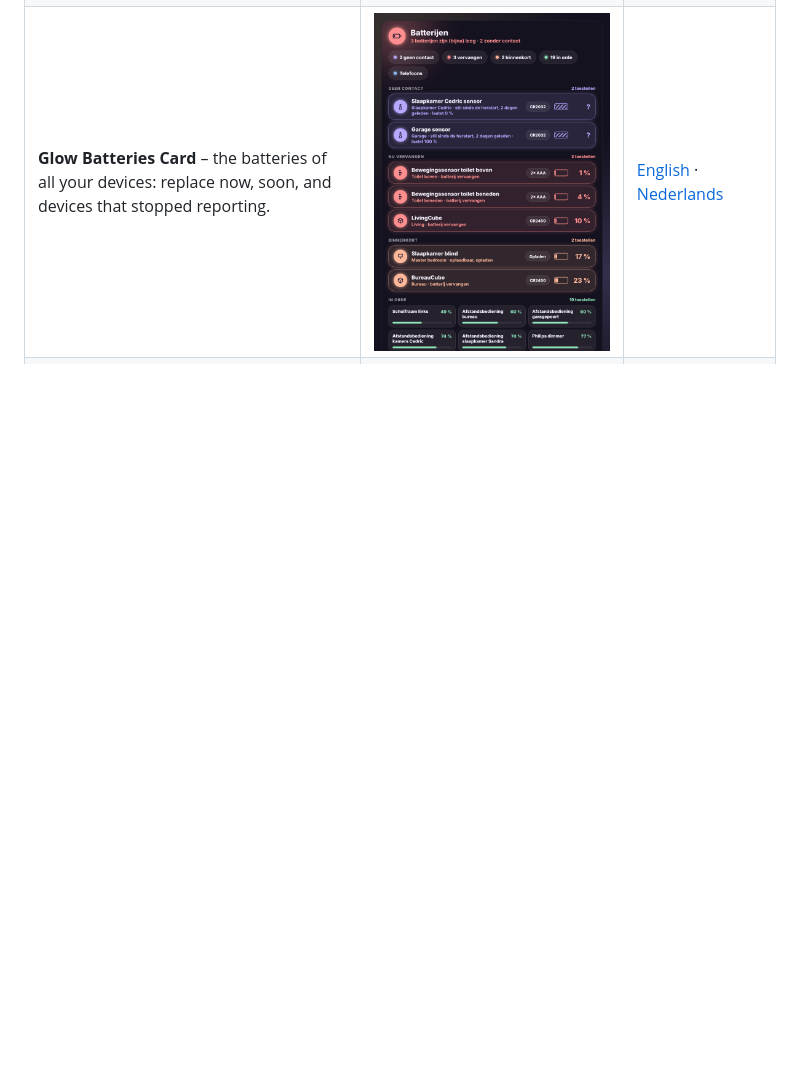
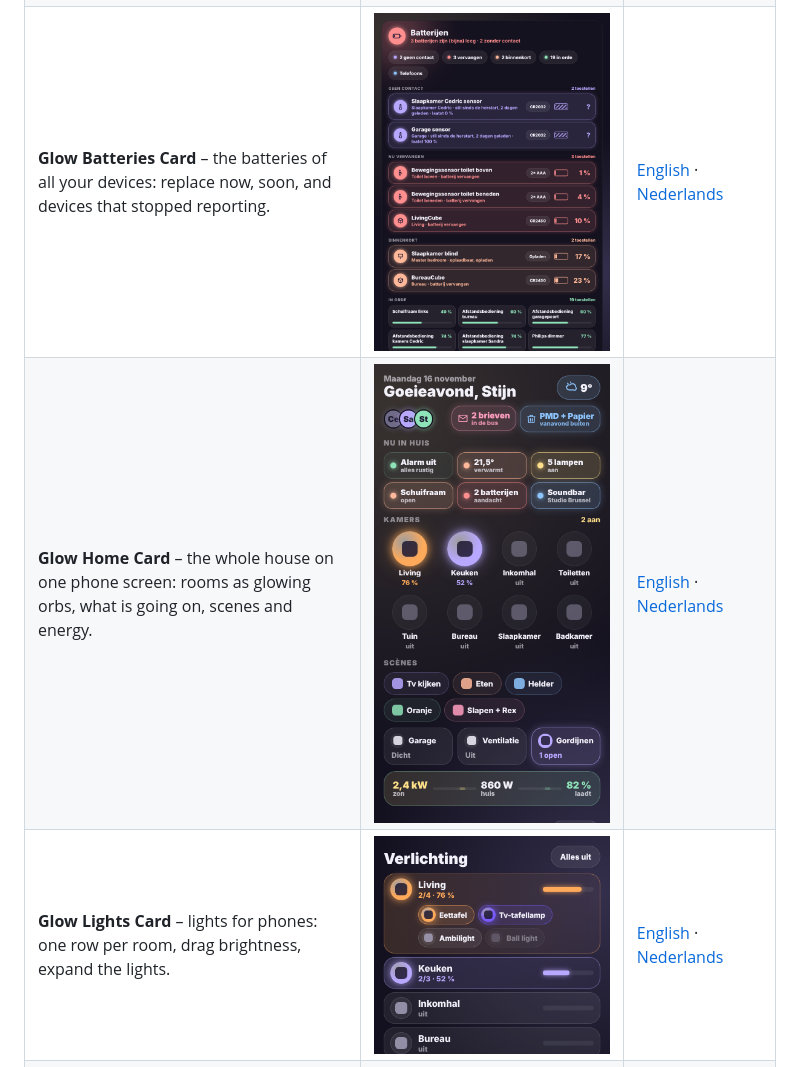
Before and after one commit to stijnleroy/glow-cards, a Markdown page: README.md, the part around the change. Drawn GitHub-style; pictures changed too: images/home.png (added), images/lights.png (added); blank space fills up the shorter version.

Commit message:
Gsm-kaarten: Glow Home Card, Glow Lights Card en compacte beveiliging
Co-Authored-By: Claude Opus 5.5 <noreply@anthropic.com>
Claude-Session: https://claude.ai/code/session_015vFVsQNPaxdMbxNFvPhSwg

```diff
--- a/README.md
+++ b/README.md
@@ -23,6 +23,8 @@ A family of glowing Home Assistant dashboard cards, installed together through H
 | **Glow Doorbell Card** – live doorbell video, today's camera events and a popup on every view when someone rings. | ![](images/doorbell.png) | [English](docs/doorbell.md) · [Nederlands](docs/doorbell.nl.md) |
 | **Glow Battery Card** – home battery and inverter: level, working mode and every setting in a popup. | ![](images/battery.png) | [English](docs/battery.md) · [Nederlands](docs/battery.nl.md) |
 | **Glow Batteries Card** – the batteries of all your devices: replace now, soon, and devices that stopped reporting. | ![](images/batteries.png) | [English](docs/batteries.md) · [Nederlands](docs/batteries.nl.md) |
+| **Glow Home Card** – the whole house on one phone screen: rooms as glowing orbs, what is going on, scenes and energy. | ![](images/home.png) | [English](docs/home.md) · [Nederlands](docs/home.nl.md) |
+| **Glow Lights Card** – lights for phones: one row per room, drag brightness, expand the lights. | ![](images/lights.png) | [English](docs/lights.md) · [Nederlands](docs/lights.nl.md) |
 | **Glow Scenes Card** – Scene presets scenes with their images, your own light selection, shared favourites and dynamic scenes. | ![](images/scenes.png) | [English](docs/scenes.md) · [Nederlands](docs/scenes.nl.md) |
 
 All cards share the same look, support six languages (English, Dutch, French, German, Spanish, Italian) and have a visual editor.
```
Also changed, not shown: docs/home.md (added, +18 -0 lines), docs/home.nl.md (added, +57 -0 lines), docs/lights.md (added, +9 -0 lines), docs/lights.nl.md (added, +24 -0 lines), docs/security.md (+4 -0 lines), docs/security.nl.md (+4 -0 lines), 6 other files.
